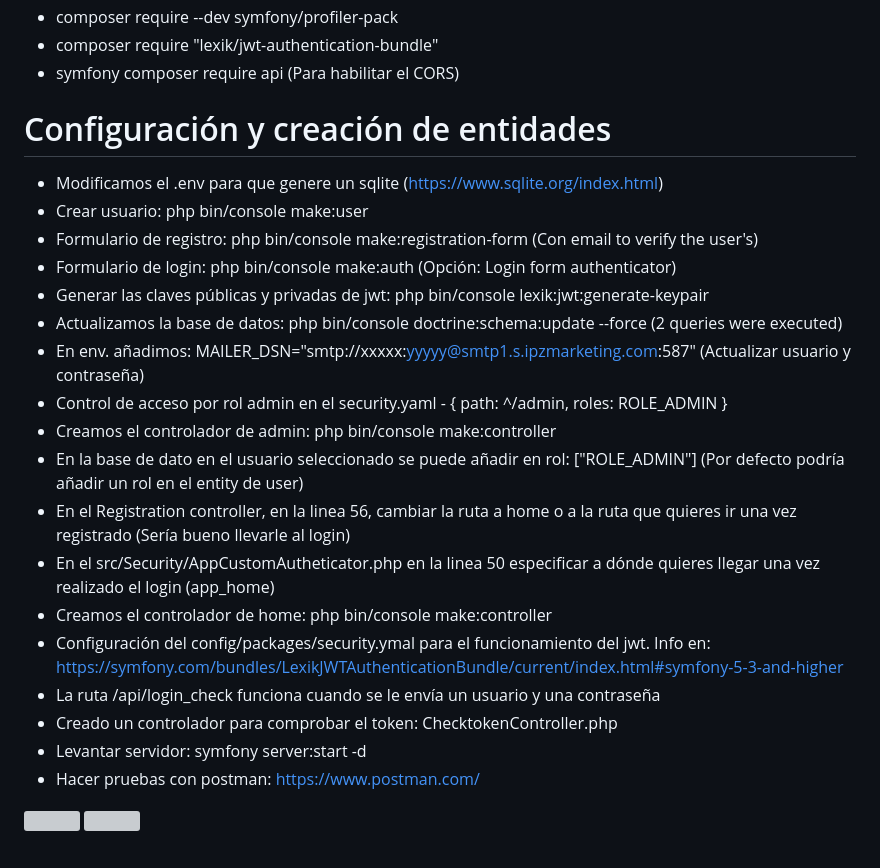
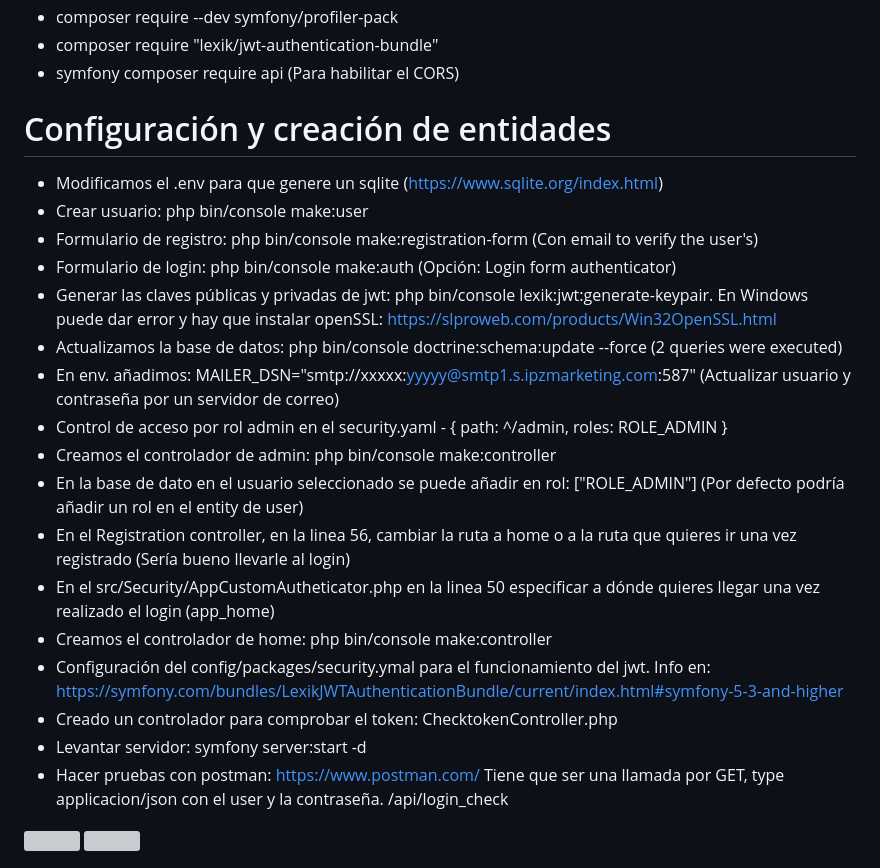
Before and after one commit to askor222/kibria_portafolio_back, a Markdown page: README.md, the part around the change. GitHub-like rendering; grey boxes are pictures that could not be loaded.

Commit message:
Update README.md
Ajuste para Windows

```diff
--- a/README.md
+++ b/README.md
@@ -25,16 +25,15 @@ Instalación de Symfony, creación de usuarios con validación por email y acces
 - composer require "lexik/jwt-authentication-bundle"
 - symfony composer require api (Para habilitar el CORS)
 
-
 # Configuración y creación de entidades
 
 - Modificamos el .env para que genere un sqlite (https://www.sqlite.org/index.html)
 - Crear usuario:  php bin/console make:user
 - Formulario de registro: php bin/console make:registration-form (Con email to verify the user's)
 - Formulario de login: php bin/console make:auth (Opción: Login form authenticator)
-- Generar las claves públicas y privadas de jwt: php bin/console lexik:jwt:generate-keypair
+- Generar las claves públicas y privadas de jwt: php bin/console lexik:jwt:generate-keypair. En Windows puede dar error y hay que instalar openSSL: https://slproweb.com/products/Win32OpenSSL.html
 - Actualizamos la base de datos: php bin/console doctrine:schema:update --force (2 queries were executed)
-- En env. añadimos: MAILER_DSN="smtp://xxxxx:yyyyy@smtp1.s.ipzmarketing.com:587" (Actualizar usuario y contraseña)
+- En env. añadimos: MAILER_DSN="smtp://xxxxx:yyyyy@smtp1.s.ipzmarketing.com:587" (Actualizar usuario y contraseña por un servidor de correo)
 - Control de acceso por rol admin en el security.yaml - { path: ^/admin, roles: ROLE_ADMIN }
 - Creamos el controlador de admin: php bin/console make:controller
 - En la base de dato en el usuario seleccionado se puede añadir en rol: ["ROLE_ADMIN"] (Por defecto podría añadir un rol en el entity de user)
@@ -42,10 +41,9 @@ Instalación de Symfony, creación de usuarios con validación por email y acces
 - En el src/Security/AppCustomAutheticator.php en la linea 50 especificar a dónde quieres llegar una vez realizado el login (app_home)
 - Creamos el controlador de home: php bin/console make:controller
 - Configuración del config/packages/security.ymal para el funcionamiento del jwt. Info en: https://symfony.com/bundles/LexikJWTAuthenticationBundle/current/index.html#symfony-5-3-and-higher
-- La ruta /api/login_check funciona cuando se le envía un usuario y una contraseña
 - Creado un controlador para comprobar el token: ChecktokenController.php
 - Levantar servidor: symfony server:start -d
-- Hacer pruebas con postman: https://www.postman.com/
+- Hacer pruebas con postman: https://www.postman.com/ Tiene que ser una llamada por GET, type applicacion/json con el user y la contraseña. /api/login_check
 
 <img src="https://jorgebenitezlopez.com/github/postman1.png">
 <img src="https://jorgebenitezlopez.com/github/postman2.png">
```
